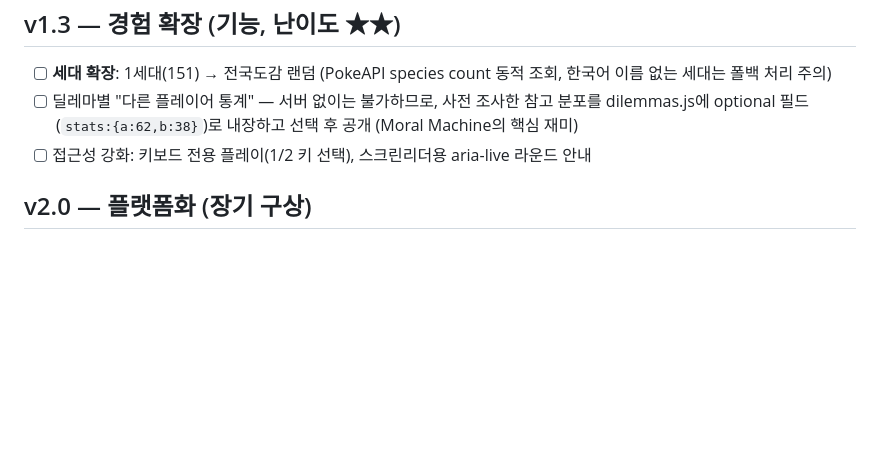
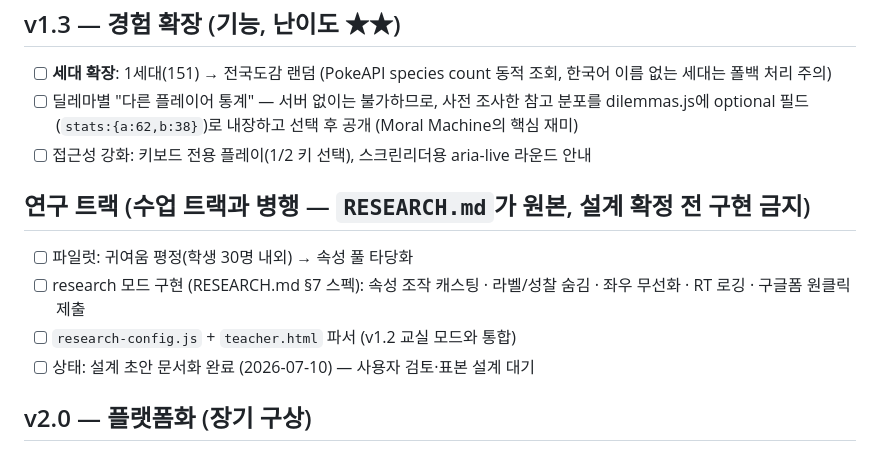
Before and after one commit to jungbucks/poke-ethics, a Markdown page: ROADMAP.md, the part around the change. Drawn GitHub-style; blank space fills up the shorter version.

```diff
--- a/ROADMAP.md
+++ b/ROADMAP.md
@@ -30,6 +30,13 @@
 - [ ] 딜레마별 "다른 플레이어 통계" — 서버 없이는 불가하므로, 사전 조사한 참고 분포를 dilemmas.js에 optional 필드(`stats:{a:62,b:38}`)로 내장하고 선택 후 공개 (Moral Machine의 핵심 재미)
 - [ ] 접근성 강화: 키보드 전용 플레이(1/2 키 선택), 스크린리더용 aria-live 라운드 안내
 
+## 연구 트랙 (수업 트랙과 병행 — `RESEARCH.md`가 원본, 설계 확정 전 구현 금지)
+
+- [ ] 파일럿: 귀여움 평정(학생 30명 내외) → 속성 풀 타당화
+- [ ] research 모드 구현 (RESEARCH.md §7 스펙): 속성 조작 캐스팅 · 라벨/성찰 숨김 · 좌우 무선화 · RT 로깅 · 구글폼 원클릭 제출
+- [ ] `research-config.js` + `teacher.html` 파서 (v1.2 교실 모드와 통합)
+- [ ] 상태: 설계 초안 문서화 완료 (2026-07-10) — 사용자 검토·표본 설계 대기
+
 ## v2.0 — 플랫폼화 (장기 구상)
 
 - [ ] 딜레마 편집기: 폼에 입력하면 dilemmas.js 항목을 생성해 주는 `editor.html` (교사가 JS를 몰라도 확장 가능)
```
Also changed, not shown: CLAUDE.md (+1 -0 lines), RESEARCH.md (added, +84 -0 lines).
